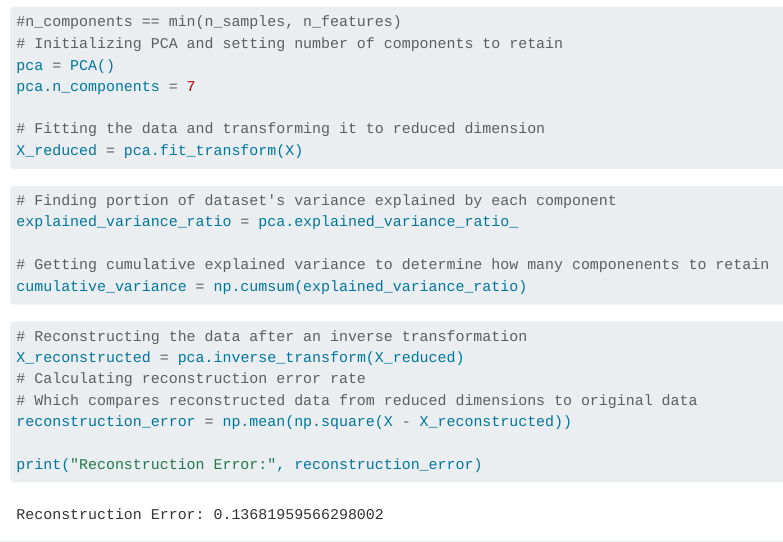
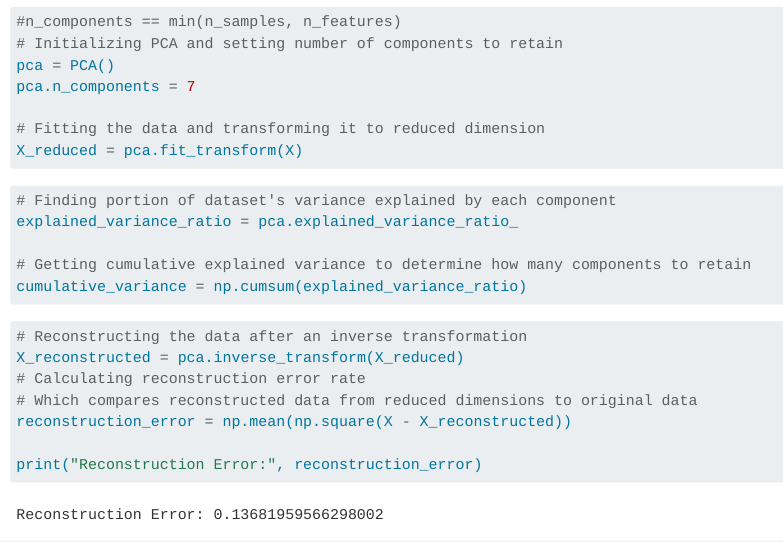
Before and after one commit to ctmilton/BPDseverity_analysis, a Quarto document (Analysis/Severity_Analysis.qmd): the page in a window 1100 px wide, from 8370 px down. Rendered offline with R 4.5, knitr and Pandoc in place of Quarto, with nearby package versions; some code elsewhere in the file could not run offline; long lines of code are wrapped.

Commit message:
Minor edit.

````diff
--- a/Analysis/Severity_Analysis.qmd
+++ b/Analysis/Severity_Analysis.qmd
@@ -184,7 +184,7 @@ X_reduced = pca.fit_transform(X)
 # Finding portion of dataset's variance explained by each component
 explained_variance_ratio = pca.explained_variance_ratio_
 
-# Getting cumulative explained variance to determine how many componenents to retain
+# Getting cumulative explained variance to determine how many components to retain
 cumulative_variance = np.cumsum(explained_variance_ratio)
 ```
 
````
